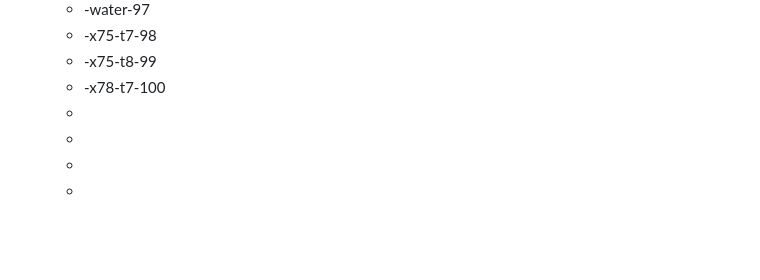
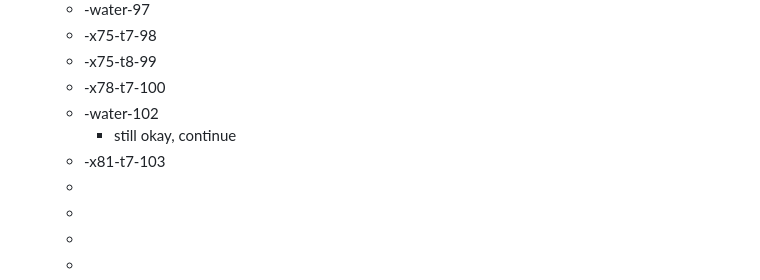
Before and after one commit to rgiessmann/lablog, a Markdown page: journals/2025_02_17.md, the part around the change. GitHub-like rendering; blank space fills up the shorter version.

Commit message:
Auto saved by Logseq

```diff
--- a/journals/2025_02_17.md
+++ b/journals/2025_02_17.md
@@ -137,8 +137,10 @@
 	- -x75-t7-98
 	- -x75-t8-99
 	- -x78-t7-100
+	- -water-102
+		- still okay, continue
+	- -x81-t7-103
 	-
 	-
 	-
 	-
-	-
```
